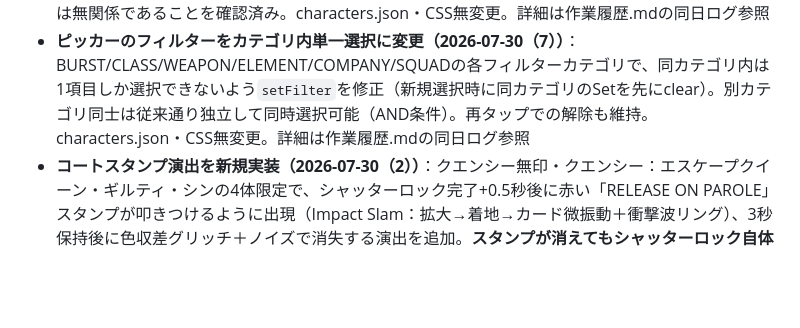
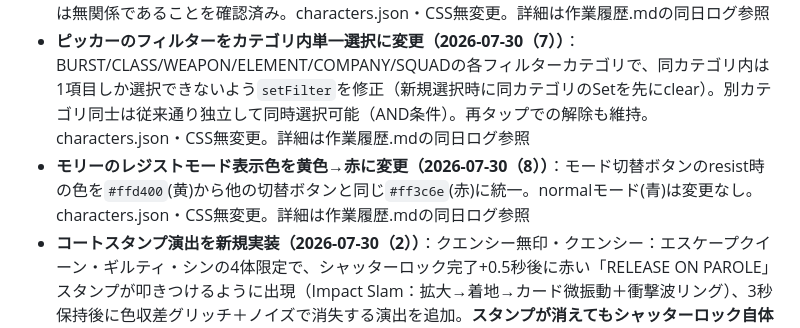
Before and after one commit to naisuneicha0-debug/NIKKE-calculator-tool, a Markdown page: 指示書.md, the part around the change. Rendered like a GitHub page; blank space fills up the shorter version.

Commit message:
指示書.md: モリー色変更の現状サマリー追記

```diff
--- a/指示書.md
+++ b/指示書.md
@@ -331,6 +331,7 @@ NIKKEのキャラクターのバフ情報を管理・表示するチェッカー
 - **ピッカー表示中の内訳画面(バフカード)のアニメーションを停止（2026-07-30（4）→（5）で方式修正）**：ニケ選択ピッカーを開いている間、背後の`#buffPanel`(バフカード群、大量の6秒/60秒/3秒ループのSVGアイコン・CAUTIONティッカー・スキャン演出を含む)が見えないまま描画され続け負荷になっていたため軽減。**当初`display:none`で実装したが、`renderBuffCards()`内のDOM実測処理（名前スクロール判定・バースト透かし数字の位置計算）が`offsetWidth`等を0で取得してしまい、ピッカーを開いたまま追加配置した際にバフカードの名前が表示されなくなる不具合が発生したため修正**。現在は`display:none`ではなくクラス`buff-panel-paused`を付与し、CSS側で`animation-play-state:paused`のみを適用する方式（レイアウトは維持したままアニメーションだけ止める）。`openPicker()`/`closePicker()`でクラスの付与・除去のみ行う。characters.json無変更。詳細は作業履歴.mdの2026-07-30（4）（5）ログ参照
 - **バフカード内訳(本体)をデフォルト閉じ状態に変更（2026-07-30（6））**：編成直後は各キャラのバフカード本体が開いた状態だったのを閉じた状態に変更。`renderBuffCards`のカード生成テンプレートで、`char-card-body`に`display:none`、矢印初期回転を-90deg、CAUTIONありキャラの`char-card-header`に初期`caution-stripes`クラスを付与する3点のみ修正（`toggleCardBody`関数自体は無改修）。名前・バースト透かし数字は常時表示のヘッダー側にあるため2026-07-30（5）の実測バグとは無関係であることを確認済み。characters.json・CSS無変更。詳細は作業履歴.mdの同日ログ参照
 - **ピッカーのフィルターをカテゴリ内単一選択に変更（2026-07-30（7））**：BURST/CLASS/WEAPON/ELEMENT/COMPANY/SQUADの各フィルターカテゴリで、同カテゴリ内は1項目しか選択できないよう`setFilter`を修正（新規選択時に同カテゴリのSetを先にclear）。別カテゴリ同士は従来通り独立して同時選択可能（AND条件）。再タップでの解除も維持。characters.json・CSS無変更。詳細は作業履歴.mdの同日ログ参照
+- **モリーのレジストモード表示色を黄色→赤に変更（2026-07-30（8））**：モード切替ボタンのresist時の色を`#ffd400`(黄)から他の切替ボタンと同じ`#ff3c6e`(赤)に統一。normalモード(青)は変更なし。characters.json・CSS無変更。詳細は作業履歴.mdの同日ログ参照
 - **コートスタンプ演出を新規実装（2026-07-30（2））**：クエンシー無印・クエンシー：エスケープクイーン・ギルティ・シンの4体限定で、シャッターロック完了+0.5秒後に赤い「RELEASE ON PAROLE」スタンプが叩きつけるように出現（Impact Slam：拡大→着地→カード微振動＋衝撃波リング）、3秒保持後に色収差グリッチ＋ノイズで消失する演出を追加。**スタンプが消えてもシャッターロック自体は編成解除まで維持**（別レイヤーの一度きりの演出）。サイズはピッカー1行(高さ120px)に収まる最大サイズ「MAX」を採用（実測余白3px）。対象キャラは`COURT_STAMP_CHAR_IDS`配列で管理しハードコード限定。新規関数`scheduleCourtStamp`/`showCourtStamp`/`clearCourtStamp`、ルート変数`--red`を追加。`animateLockPickerItem`（フレッシュロック時のみ）・`animateUnlockPickerItem`（解除時に即打ち切り）にフック。characters.json無変更。詳細は作業履歴.mdの同日ログ参照
 - **シャッターロック演出の状態不整合バグ4件を修正（2026-07-30）**：①`animateLockPickerItem`が既存シャッターDOM再利用時にSLOT番号を更新せず、一度解除して別スロットに入れ直したキャラの番号が古いまま表示される不具合（ゆりまん報告症状）②点滅処理の復帰タイマーが追跡漏れで、フラッシュ中に解除するとインライン`opacity:1`が残りシャッターが開いたカードにテキストが見えたままになる不具合（通常操作でも高頻度に発生）③解除アニメ（480ms）の途中で再ロックすると未完了の解除タイマーが`sortie-locked`を剥がし「編成中なのにシャッターが開いたまま」で固まる不具合④RECALLボタン連打でラベルが「OK」のまま固着＋編成解除の二重実行。加えて監査中に⑤ロック確定rAF待ち（約32ms）中に解除されると「未編成なのにロック表示」になる逆向きの不整合も発見・修正。新規関数`cancelSortieUnlock`・定数`SORTIE_FLICKER_SELECTORS`を追加。**不変条件ベースの自動監査スイート（シナリオ14件＋6シード×120手のファズ＋実クリックE2E7件）を整備し、修正前コードで7件検出・修正後は全PASSとなることを確認**。characters.json・CSSは無変更。詳細は作業履歴.mdの同日ログ参照
 - **ピッカー重複選択防止機能を新規実装（2026-07-29（6））**：編成済みのニケはピッカー上でシャッターロック演出（A-3案：ブラストドア＋スキャンライン＋コーナーブラケット、テキストはL-2案＝名前上部・SORTIE表記下部）がかかり選択不可に。解除演出はU-6案（テキスト消滅→L字ブラケットがフラッシュしながら消滅→シャッター開放の3段階）。左下ブラケット横にRECALLボタン（タップでOK点滅→編成解除）も新設。ロック中の名前/SORTIE表記はJSタイマーによる独立ランダム点滅（J-3案）。実装過程で3件のバグ（同一スロット配置時の除外条件誤り／DOM再生成によるアニメ不発火／上書き配置時の旧キャラロック未解除）とパフォーマンス課題2件（シャッターDOM要素の遅延生成化／ロック中CRT演出の停止）を修正。詳細は作業履歴.mdの同日ログ参照
```
